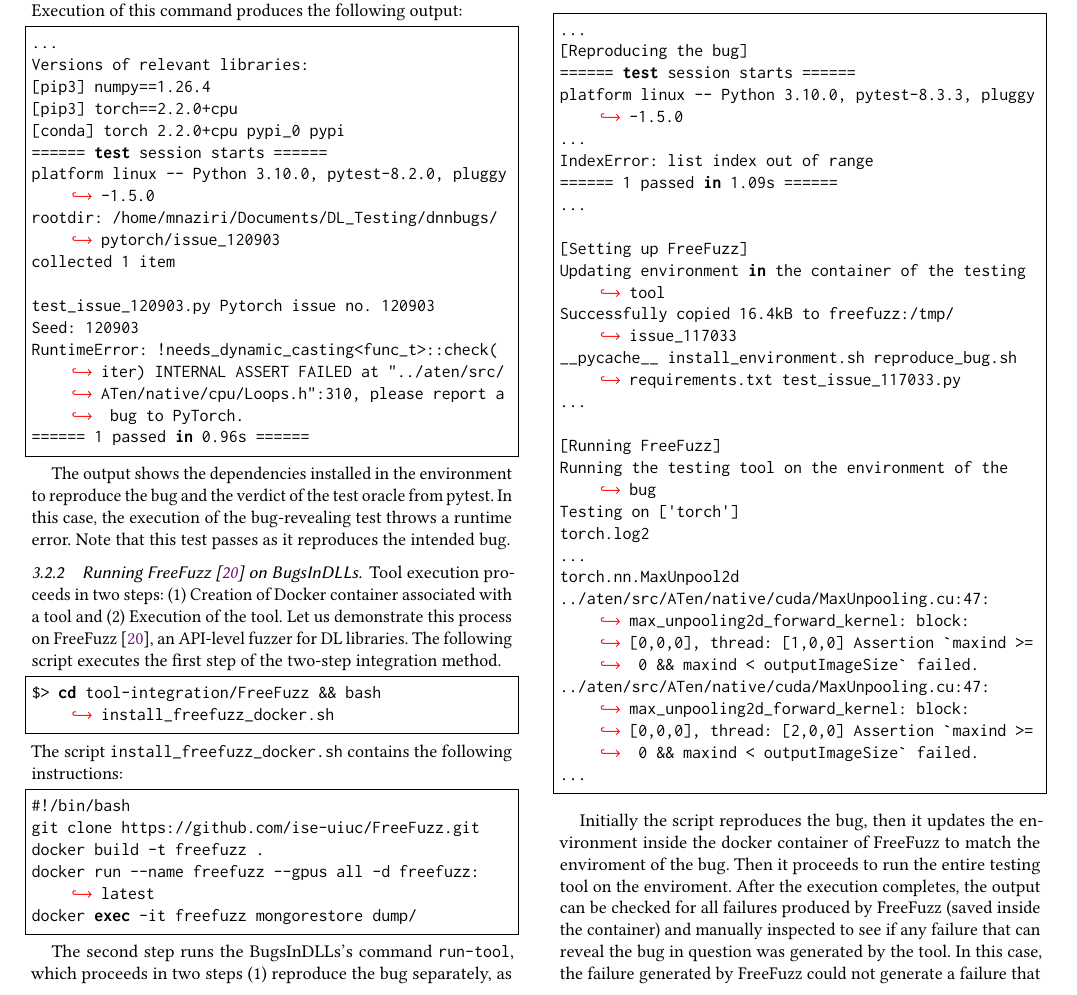
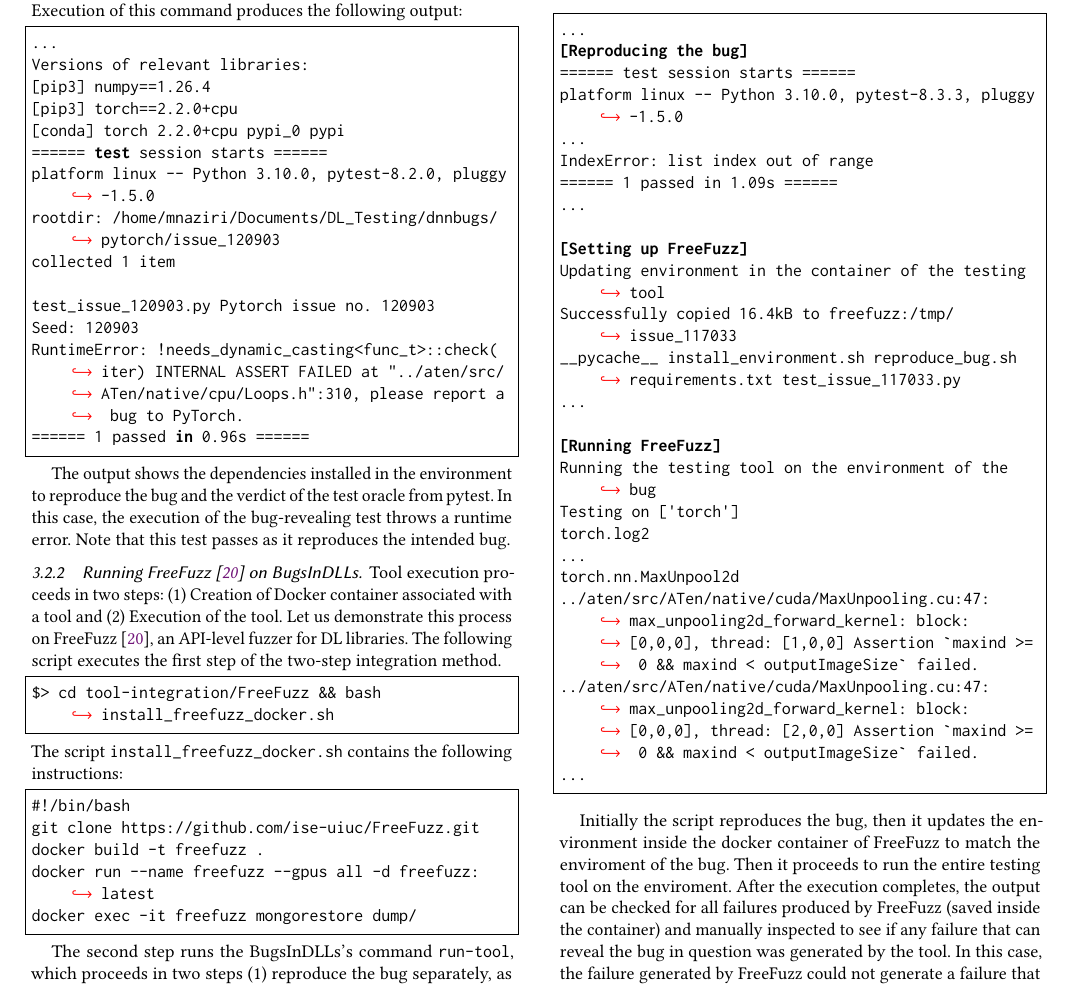
Before and after one commit to ncsu-swat/bugsindlls, a LaTeX paper (paper/main.tex): part of page 3 of 4, cut so that both start at the same text. Compiled offline with pdfLaTeX.

Commit message:
highlight

```diff
--- a/paper/main.tex
+++ b/paper/main.tex
@@ -11,6 +11,7 @@
   frame=single,
   breaklines=true,
   postbreak=\mbox{\textcolor{red}{$\hookrightarrow$}\space},
+  escapeinside={(*@}{@*)},
 }
 %%
 %% \BibTeX command to typeset BibTeX logo in the docs
@@ -563,7 +564,7 @@
 The script \CodeIn{install\_freefuzz\_docker.sh} contains the
 following instructions:
 
-\begin{lstlisting}[language=bash]
+\begin{lstlisting}[language=bash,keywords={}]
 #!/bin/bash
 git clone https://github.com/ise-uiuc/FreeFuzz.git
 docker build -t freefuzz .
@@ -592,9 +593,9 @@
 
 The output looks like the following:
 
-\begin{lstlisting}[language=bash]
+\begin{lstlisting}[language=bash,keywords={}]
 ...
-[Reproducing the bug]
+(*@\textbf{[Reproducing the bug]}@*)
 ====== test session starts ======
 platform linux -- Python 3.10.0, pytest-8.3.3, pluggy-1.5.0
 ...
@@ -602,13 +603,13 @@
 ====== 1 passed in 1.09s ======
 ...
 
-[Setting up FreeFuzz]
+(*@\textbf{[Setting up FreeFuzz]}@*)
 Updating environment in the container of the testing tool
 Successfully copied 16.4kB to freefuzz:/tmp/issue_117033
 __pycache__  install_environment.sh  reproduce_bug.sh  requirements.txt  test_issue_117033.py
 ...
 
-[Running FreeFuzz]
+(*@\textbf{[Running FreeFuzz]}@*)
 Running the testing tool on the environment of the bug
 Testing on  ['torch']
 torch.log2
```
Also changed, not shown: paper/main.tex (4 more changed lines).
